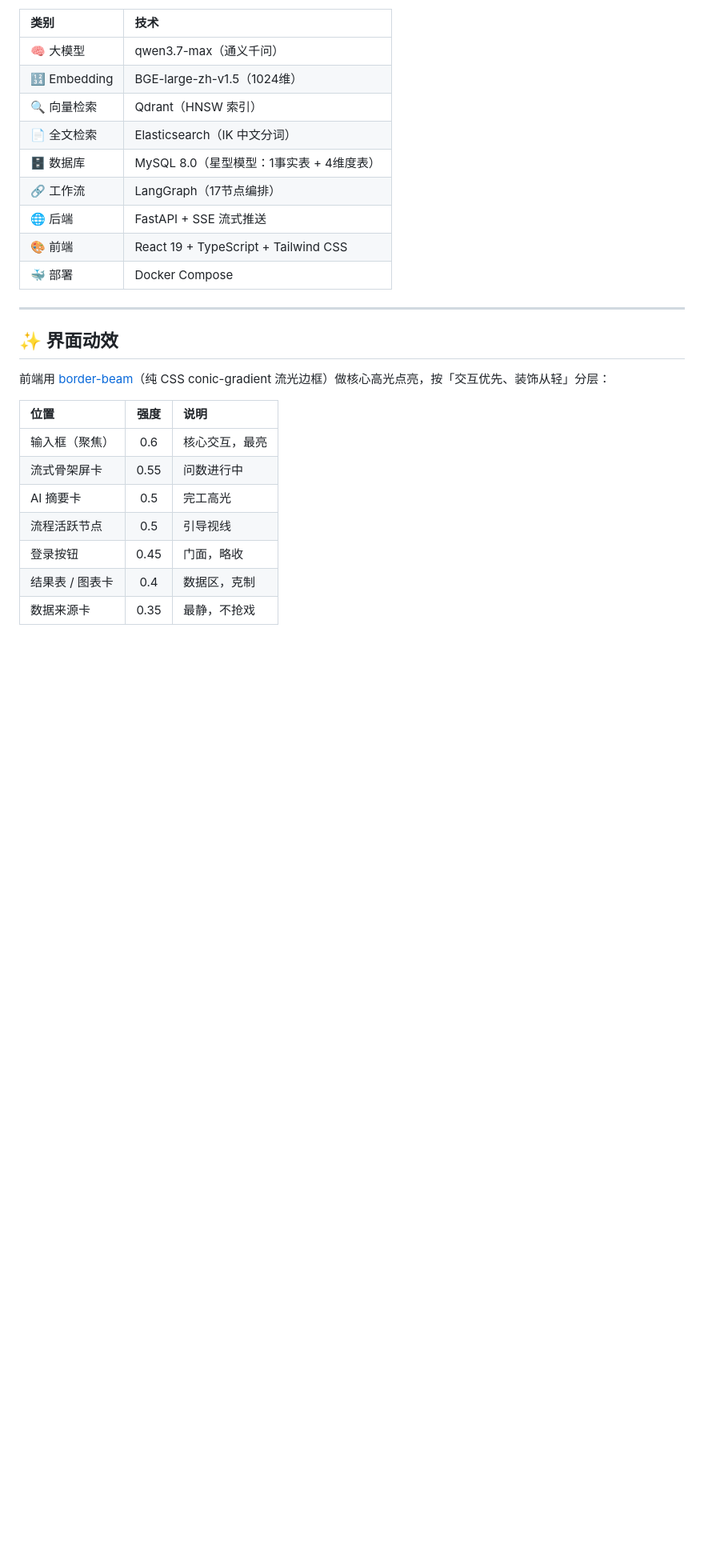
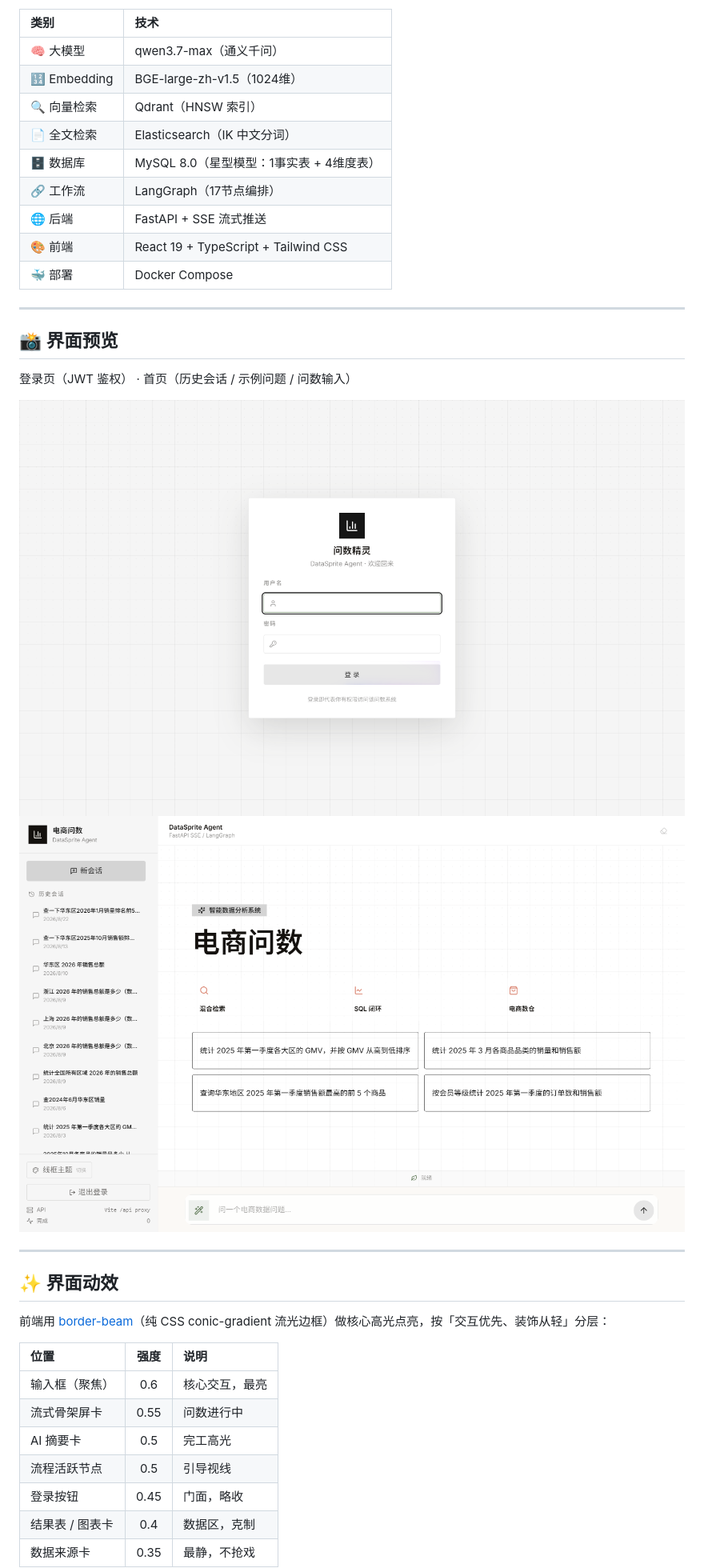
Before and after one commit to Nakoem/datasprite, a Markdown page: README.md, the part around the change. Shown at 80% size. Drawn GitHub-style; pictures changed too: docs/screenshots/dashboard.png (added), docs/screenshots/login-page.png (added); blank space fills up the shorter version.

Commit message:
docs: README 加界面预览（登录页 + 首页实拍截图）

```diff
--- a/README.md
+++ b/README.md
@@ -66,6 +66,15 @@ DataSprite 是一个基于 NL2SQL 的智能问数系统。用户用自然语言
 | 🌐 后端 | FastAPI + SSE 流式推送 |
 | 🎨 前端 | React 19 + TypeScript + Tailwind CSS |
 | 🐳 部署 | Docker Compose |
+
+---
+
+## 📸 界面预览
+
+登录页（JWT 鉴权） · 首页（历史会话 / 示例问题 / 问数输入）
+
+![登录页](docs/screenshots/login-page.png)
+![首页](docs/screenshots/dashboard.png)
 
 ---
 
```
